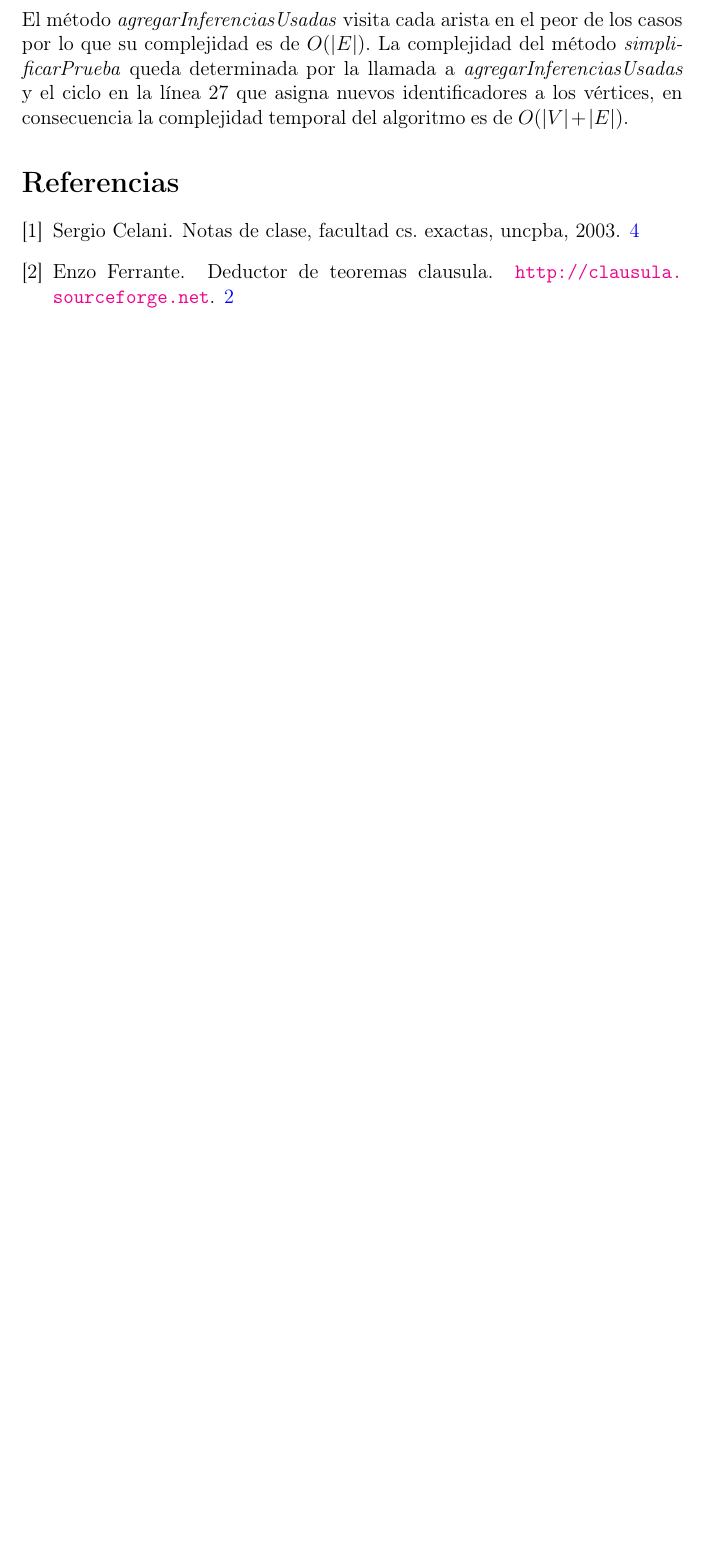
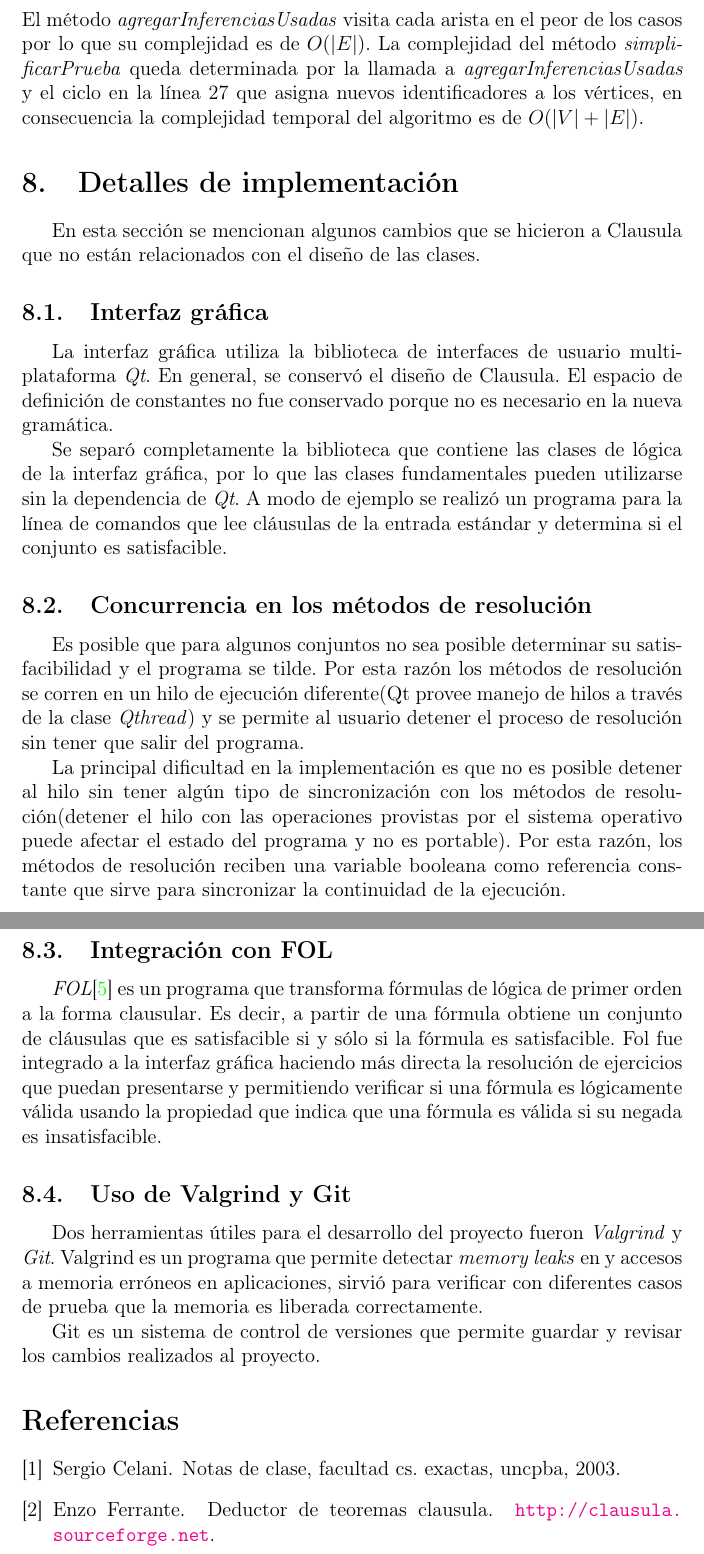
Before and after one commit to lagenar/clprover, a LaTeX document (doc/doc.tex): part of page 20 of 20 before the commit and two parts of pages 20 and 21 of 21 after it, the two joined at a grey line, cut so that both start at the same text, the shorter picture padded with empty space. Compiled offline with pdfLaTeX.

Commit message:
documentación terminada

```diff
--- a/doc/doc.tex
+++ b/doc/doc.tex
@@ -9,17 +9,15 @@
 \usepackage{ifpdf}
 \ifpdf
 \usepackage[pdftex,
-            pagebackref=true,
+            unicode,
             colorlinks=true,
             linkcolor=blue,
-            unicode
            ]{hyperref}
 \else
 \usepackage[ps2pdf,
-            pagebackref=true,
+            unicode
             colorlinks=true,
             linkcolor=blue,
-            unicode
            ]{hyperref}
 \usepackage{pspicture}
 \fi
@@ -609,6 +607,40 @@ El algoritmo de simplificación está implementado en el método \emph{simplific
 El método \emph{agregarInferenciasUsadas} visita cada arista en el peor de los casos por lo que su complejidad es de $O(\left|E\right|)$.
 La complejidad del método \emph{simplificarPrueba} queda determinada por la llamada a \emph{agregarInferenciasUsadas} y el ciclo en la línea
 27 que asigna nuevos identificadores a los vértices, en consecuencia la complejidad temporal del algoritmo es de $O(\left|V\right|+\left|E\right|)$.
+\section{Detalles de implementación}
+En esta sección se mencionan algunos cambios que se hicieron a Clausula
+que no están relacionados con el diseño de las clases.
+\subsection{Interfaz gráfica}
+La interfaz gráfica utiliza la biblioteca de interfaces de usuario multiplataforma \emph{Qt}.
+En general, se conservó el diseño de Clausula. El espacio de definición de constantes no fue
+conservado porque no es necesario en la nueva gramática.
+
+Se separó completamente la biblioteca que contiene las clases de lógica de la interfaz gráfica,
+por lo que las clases fundamentales pueden utilizarse sin la dependencia de \emph{Qt}. A modo
+de ejemplo se realizó un programa para la línea de comandos que lee cláusulas de la entrada
+estándar y determina si el conjunto es satisfacible.
+\subsection{Concurrencia en los métodos de resolución}
+Es posible que para algunos conjuntos no sea posible determinar su satisfacibilidad y el programa
+se tilde. Por esta razón los métodos de resolución se corren en un hilo de ejecución diferente(Qt provee manejo de hilos a través de
+la clase \emph{Qthread}) y se permite al usuario detener el proceso de resolución sin tener que salir
+del programa.
+
+La principal dificultad en la implementación es que no es posible detener al hilo sin tener algún tipo de sincronización
+con los métodos de resolución(detener el hilo con las operaciones provistas por el sistema operativo puede afectar el estado del programa
+y no es portable). Por esta razón, los métodos de resolución reciben una variable booleana como referencia constante que sirve para sincronizar
+la continuidad de la ejecución.
+\subsection{Integración con FOL}
+\emph{FOL}\cite{fol} es un programa que transforma fórmulas de lógica de primer orden a la forma clausular. Es decir,
+a partir de una fórmula obtiene un conjunto de cláusulas que es satisfacible si y sólo si la fórmula es satisfacible.
+Fol fue integrado a la interfaz gráfica haciendo más directa la resolución de ejercicios que puedan presentarse y permitiendo
+verificar si una fórmula es lógicamente válida usando la propiedad que indica que una fórmula es válida si su negada
+es insatisfacible.
+\subsection{Uso de Valgrind y Git}
+Dos herramientas útiles para el desarrollo del proyecto fueron \emph{Valgrind} y \emph{Git}. Valgrind es un programa
+que permite detectar \emph{memory leaks} en y accesos a memoria erróneos en aplicaciones, sirvió para verificar
+con diferentes casos de prueba que la memoria es liberada correctamente.
+
+Git es un sistema de control de versiones que permite guardar y revisar los cambios realizados al proyecto.
 \bibliographystyle{plain}
 \bibliography{doc}
 \end{document}
```
Also changed, not shown: doc/doc.bib (+6 -0 lines), doc/doc.tex (26 more changed lines), 2 other files.
